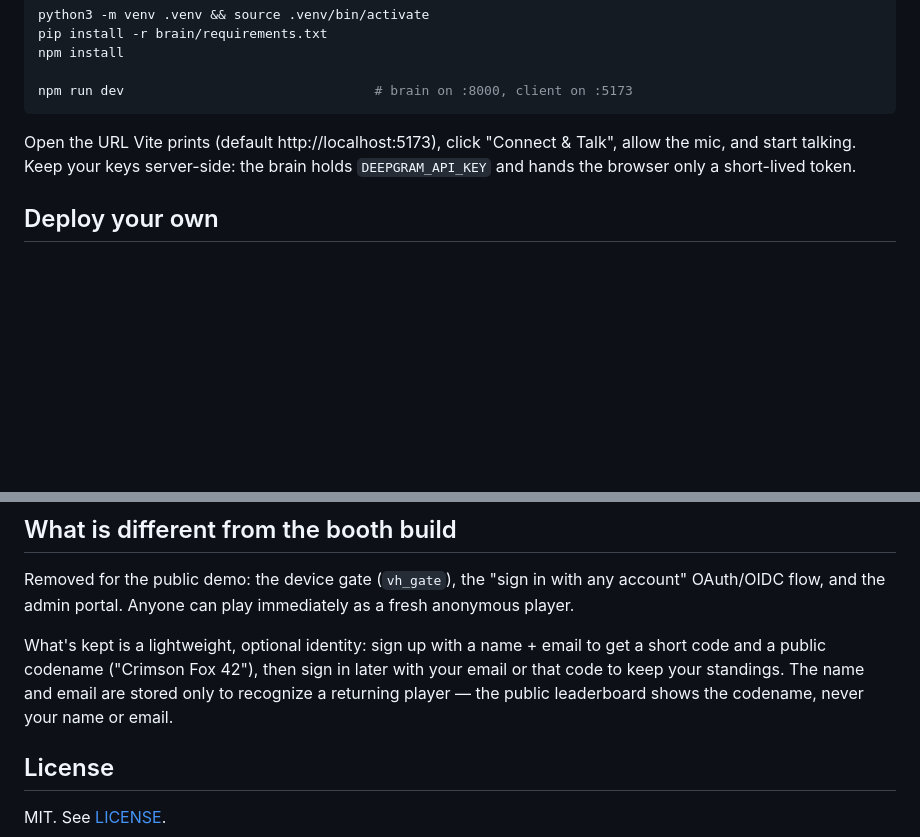
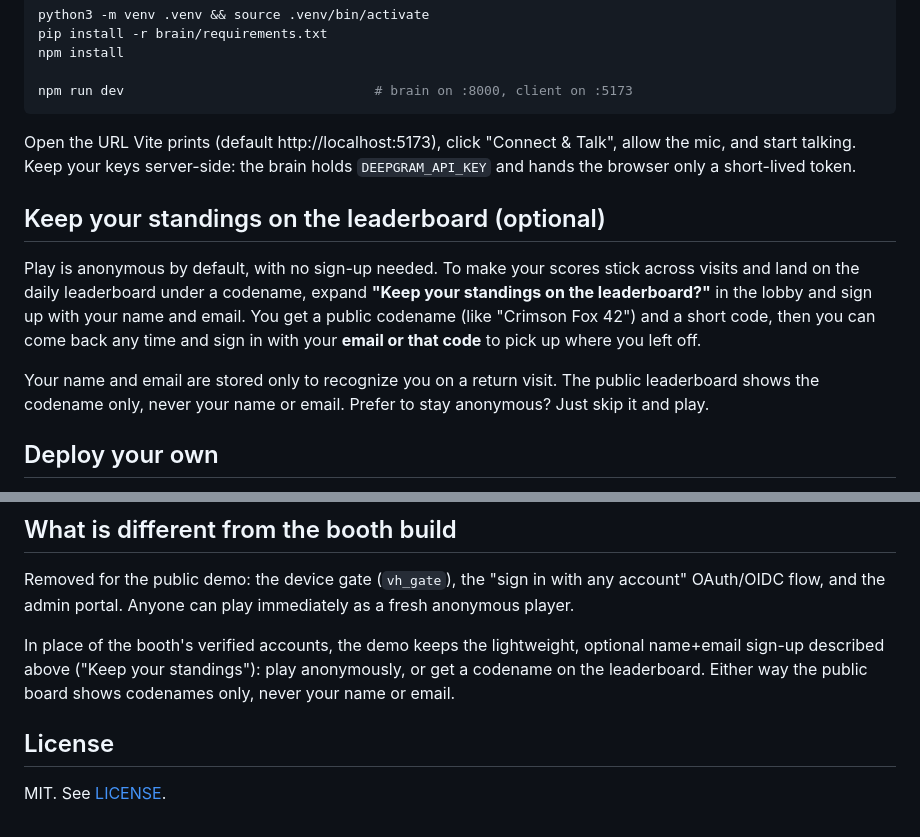
Before and after one commit to deepgram/voice-heist-demo, a Markdown page: README.md, 2 parts joined by grey strips. GitHub-like rendering; blank space fills up the shorter version.

Commit message:
feat: optional name+email player identity: update readme

```diff
--- a/README.md
+++ b/README.md
@@ -43,6 +43,19 @@ Open the URL Vite prints (default http://localhost:5173), click "Connect & Talk"
 allow the mic, and start talking. Keep your keys server-side: the brain holds
 `DEEPGRAM_API_KEY` and hands the browser only a short-lived token.
 
+## Keep your standings on the leaderboard (optional)
+
+Play is anonymous by default, with no sign-up needed. To make your scores stick
+across visits and land on the daily leaderboard under a codename, expand **"Keep
+your standings on the leaderboard?"** in the lobby and sign up with your name and
+email. You get a public codename (like "Crimson Fox 42") and a short code, then you
+can come back any time and sign in with your **email or that code** to pick up where
+you left off.
+
+Your name and email are stored only to recognize you on a return visit. The public
+leaderboard shows the codename only, never your name or email. Prefer to stay
+anonymous? Just skip it and play.
+
 ## Deploy your own
 
 The included `Dockerfile` builds the client and serves everything from the Python
@@ -74,11 +87,10 @@ Removed for the public demo: the device gate (`vh_gate`), the "sign in with any
 account" OAuth/OIDC flow, and the admin portal. Anyone can play immediately as a
 fresh anonymous player.
 
-What's kept is a lightweight, optional identity: sign up with a name + email to get
-a short code and a public codename ("Crimson Fox 42"), then sign in later with your
-email or that code to keep your standings. The name and email are stored only to
-recognize a returning player — the public leaderboard shows the codename, never your
-name or email.
+In place of the booth's verified accounts, the demo keeps the lightweight, optional
+name+email sign-up described above ("Keep your standings"): play anonymously, or get
+a codename on the leaderboard. Either way the public board shows codenames only,
+never your name or email.
 
 ## License
 
```
